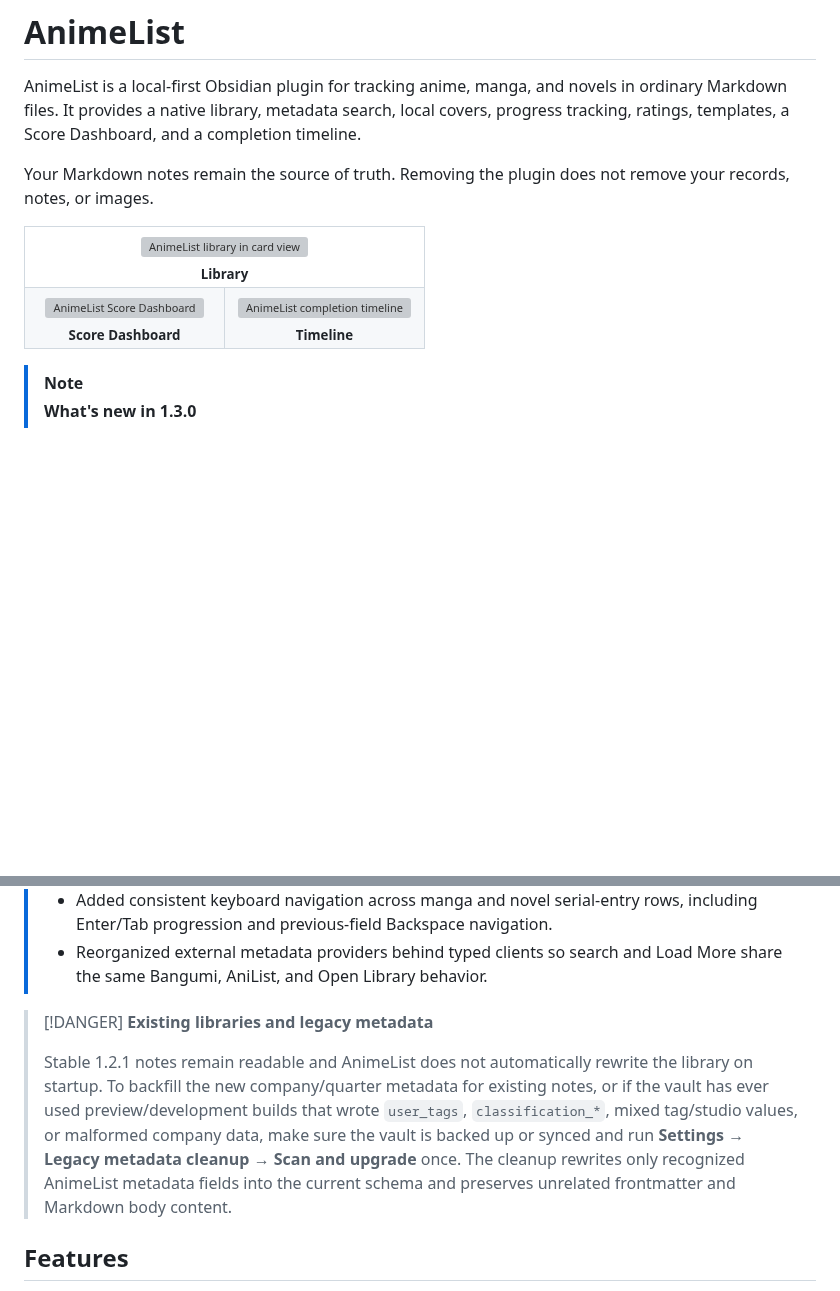
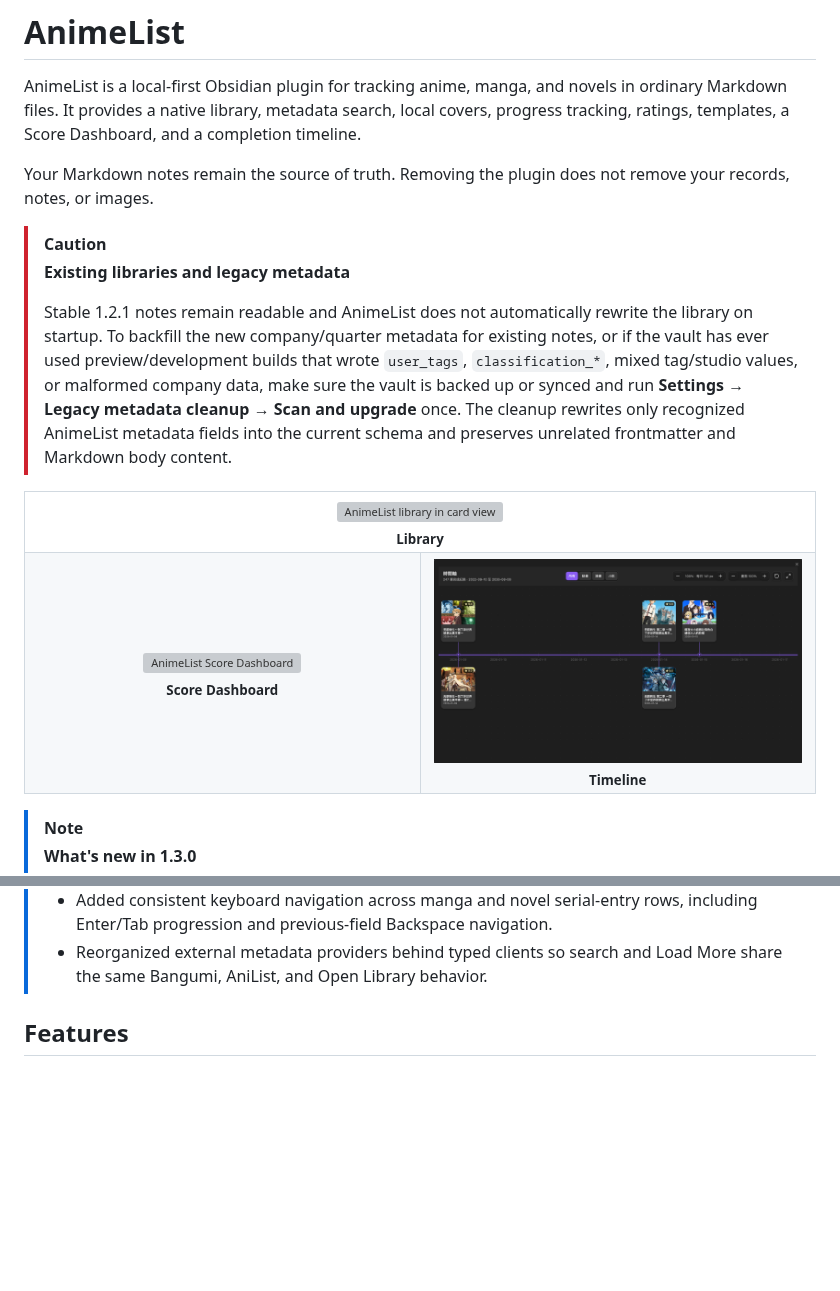
Before and after one commit to cwh555/AnimeList, a Markdown page: README.md, 2 parts joined by grey strips. GitHub-like rendering; pictures changed too: docs/images/timeline.png (added); blank space fills up the shorter version; grey boxes are pictures that could not be loaded.

Commit message:
optimize spec

```diff
--- a/README.md
+++ b/README.md
@@ -3,6 +3,11 @@
 AnimeList is a local-first Obsidian plugin for tracking anime, manga, and novels in ordinary Markdown files. It provides a native library, metadata search, local covers, progress tracking, ratings, templates, a Score Dashboard, and a completion timeline.
 
 Your Markdown notes remain the source of truth. Removing the plugin does not remove your records, notes, or images.
+
+> [!CAUTION]
+> **Existing libraries and legacy metadata**
+>
+> Stable 1.2.1 notes remain readable and AnimeList does not automatically rewrite the library on startup. To backfill the new company/quarter metadata for existing notes, or if the vault has ever used preview/development builds that wrote `user_tags`, `classification_*`, mixed tag/studio values, or malformed company data, make sure the vault is backed up or synced and run **Settings → Legacy metadata cleanup → Scan and upgrade** once. The cleanup rewrites only recognized AnimeList metadata fields into the current schema and preserves unrelated frontmatter and Markdown body content.
 
 <table>
   <tr>
@@ -17,7 +22,7 @@ Your Markdown notes remain the source of truth. Removing the plugin does not rem
       <sub><b>Score Dashboard</b></sub>
     </td>
     <td width="50%" align="center">
-      <img src="docs/images/timeline.webp" alt="AnimeList completion timeline"><br>
+      <img src="docs/images/timeline.png" alt="AnimeList completion timeline"><br>
       <sub><b>Timeline</b></sub>
     </td>
   </tr>
@@ -34,11 +39,6 @@ Your Markdown notes remain the source of truth. Removing the plugin does not rem
 > - Added a mobile-first phone layout for the Library, Score Dashboard, media editors, serial entries, and Timeline while preserving tablet and desktop layouts.
 > - Added consistent keyboard navigation across manga and novel serial-entry rows, including Enter/Tab progression and previous-field Backspace navigation.
 > - Reorganized external metadata providers behind typed clients so search and Load More share the same Bangumi, AniList, and Open Library behavior.
-
-> [!DANGER]
-> **Existing libraries and legacy metadata**
->
-> Stable 1.2.1 notes remain readable and AnimeList does not automatically rewrite the library on startup. To backfill the new company/quarter metadata for existing notes, or if the vault has ever used preview/development builds that wrote `user_tags`, `classification_*`, mixed tag/studio values, or malformed company data, make sure the vault is backed up or synced and run **Settings → Legacy metadata cleanup → Scan and upgrade** once. The cleanup rewrites only recognized AnimeList metadata fields into the current schema and preserves unrelated frontmatter and Markdown body content.
 
 ## Features
 
```
Also changed, not shown: 1 other file.
